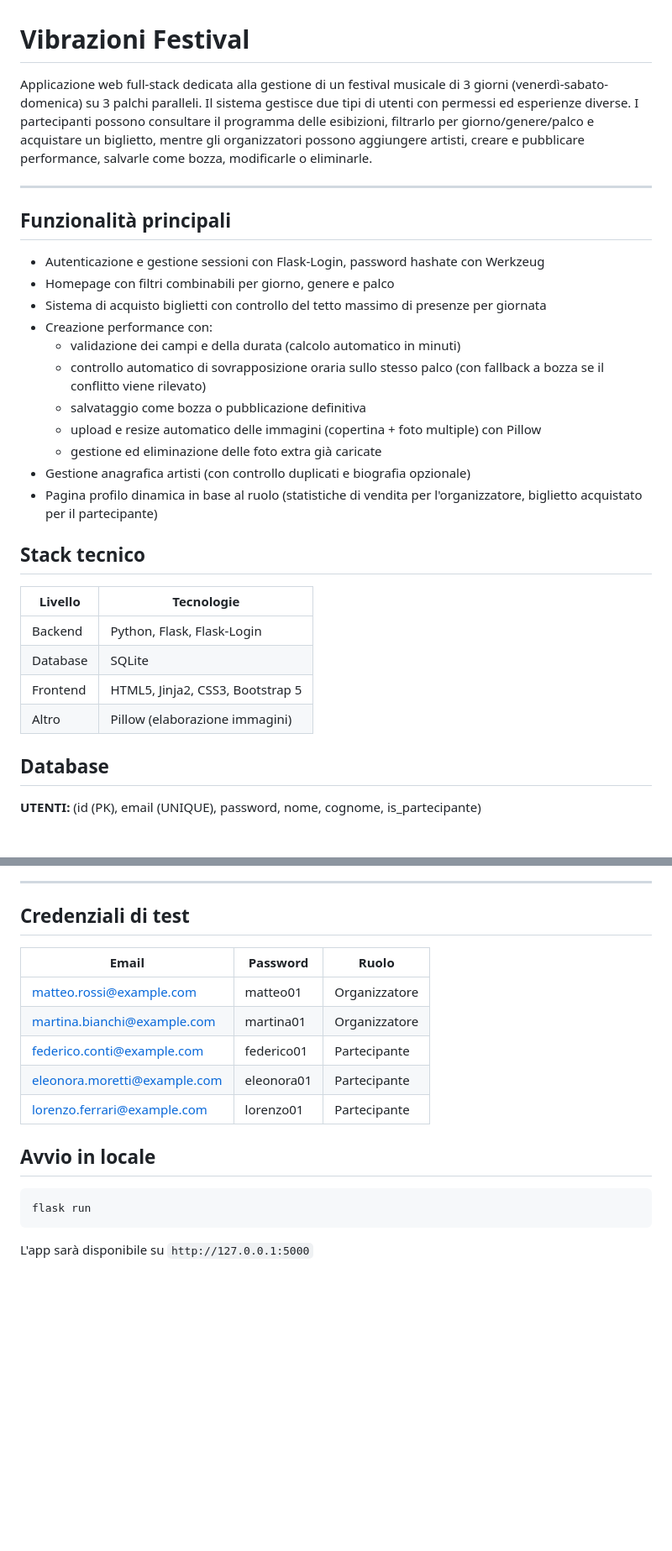
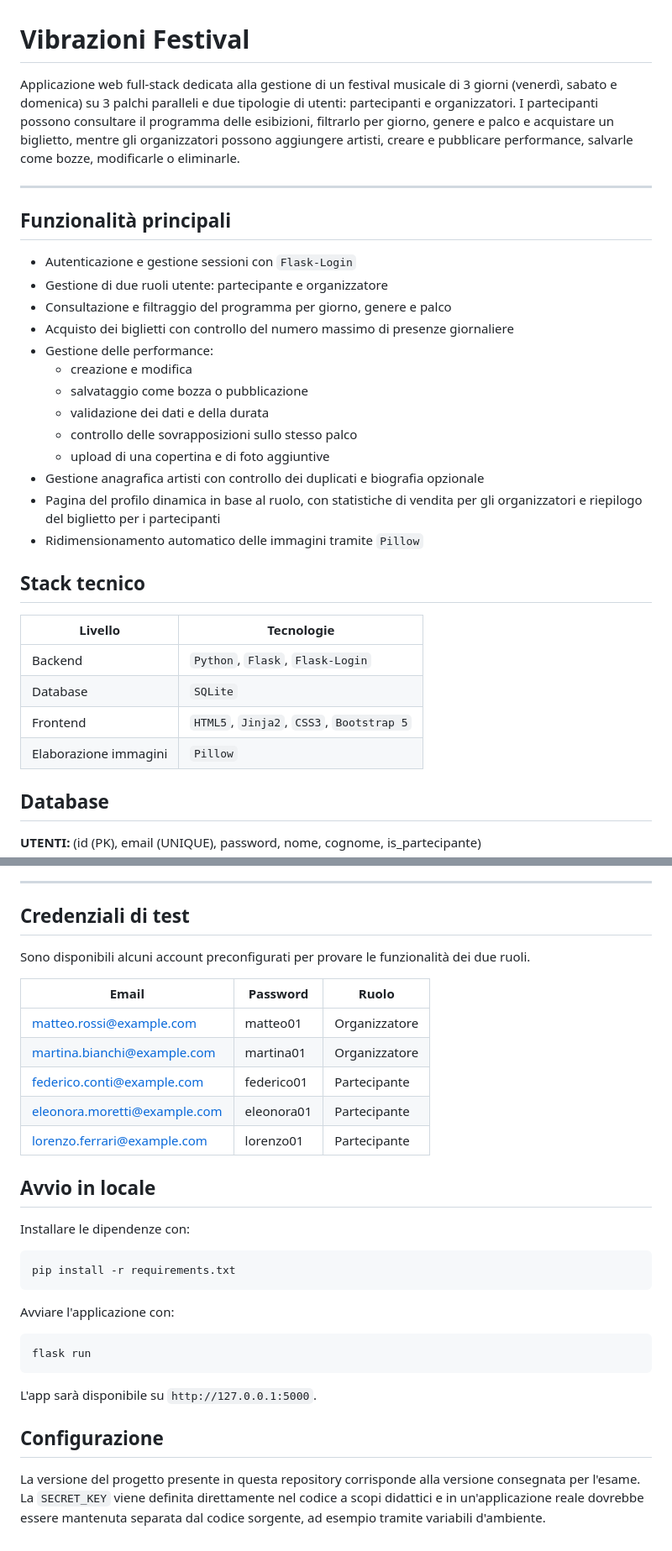
Before and after one commit to VirginiaRuscitto/vibrazioni-festival, a Markdown page: README.md, 2 parts joined by grey strips. Shown at 84% size. Drawn GitHub-style; blank space fills up the shorter version.

````diff
--- a/README.md
+++ b/README.md
@@ -1,31 +1,33 @@
 # Vibrazioni Festival
 
-Applicazione web full-stack dedicata alla gestione di un festival musicale di 3 giorni (venerdì-sabato-domenica) su 3 palchi paralleli. Il sistema gestisce due tipi di utenti con permessi ed esperienze diverse. I partecipanti possono consultare il programma delle esibizioni, filtrarlo per giorno/genere/palco e acquistare un biglietto, mentre gli organizzatori possono aggiungere artisti, creare e pubblicare performance, salvarle come bozza, modificarle o eliminarle.
+Applicazione web full-stack dedicata alla gestione di un festival musicale di 3 giorni (venerdì, sabato e domenica) su 3 palchi paralleli e due tipologie di utenti: partecipanti e organizzatori. I partecipanti possono consultare il programma delle esibizioni, filtrarlo per giorno, genere e palco e acquistare un biglietto, mentre gli organizzatori possono aggiungere artisti, creare e pubblicare performance, salvarle come bozze, modificarle o eliminarle.
 
 ---
 
 ## Funzionalità principali
 
-- Autenticazione e gestione sessioni con Flask-Login, password hashate con Werkzeug
-- Homepage con filtri combinabili per giorno, genere e palco
-- Sistema di acquisto biglietti con controllo del tetto massimo di presenze per giornata
-- Creazione performance con:
-  - validazione dei campi e della durata (calcolo automatico in minuti)
-  - controllo automatico di sovrapposizione oraria sullo stesso palco (con fallback a bozza se il conflitto viene rilevato)
-  - salvataggio come bozza o pubblicazione definitiva
-  - upload e resize automatico delle immagini (copertina + foto multiple) con Pillow
-  - gestione ed eliminazione delle foto extra già caricate
-- Gestione anagrafica artisti (con controllo duplicati e biografia opzionale)
-- Pagina profilo dinamica in base al ruolo (statistiche di vendita per l'organizzatore, biglietto acquistato per il partecipante)
+- Autenticazione e gestione sessioni con `Flask-Login`
+- Gestione di due ruoli utente: partecipante e organizzatore
+- Consultazione e filtraggio del programma per giorno, genere e palco
+- Acquisto dei biglietti con controllo del numero massimo di presenze giornaliere
+- Gestione delle performance:
+  - creazione e modifica
+  - salvataggio come bozza o pubblicazione
+  - validazione dei dati e della durata
+  - controllo delle sovrapposizioni sullo stesso palco
+  - upload di una copertina e di foto aggiuntive
+- Gestione anagrafica artisti con controllo dei duplicati e biografia opzionale
+- Pagina del profilo dinamica in base al ruolo, con statistiche di vendita per gli organizzatori e riepilogo del biglietto per i partecipanti
+- Ridimensionamento automatico delle immagini tramite `Pillow`
 
 ## Stack tecnico
 
 | Livello | Tecnologie |
 |---|---|
-| Backend | Python, Flask, Flask-Login |
-| Database | SQLite |
-| Frontend | HTML5, Jinja2, CSS3, Bootstrap 5 |
-| Altro | Pillow (elaborazione immagini) |
+| Backend | `Python`, `Flask`, `Flask-Login` |
+| Database | `SQLite` |
+| Frontend | `HTML5`, `Jinja2`, `CSS3`, `Bootstrap 5` |
+| Elaborazione immagini | `Pillow` |
 
 ## Database
 
@@ -62,6 +64,8 @@ Applicazione web full-stack dedicata alla gestione di un festival musicale di 3
 
 ## Credenziali di test
 
+Sono disponibili alcuni account preconfigurati per provare le funzionalità dei due ruoli.
+
 | Email | Password | Ruolo |
 |---|---|---|
 | matteo.rossi@example.com | matteo01 | Organizzatore |
@@ -71,8 +75,15 @@ Applicazione web full-stack dedicata alla gestione di un festival musicale di 3
 | lorenzo.ferrari@example.com | lorenzo01 | Partecipante |
 
 ## Avvio in locale
-
+Installare le dipendenze con:
+```bash
+pip install -r requirements.txt
+```
+Avviare l'applicazione con:
 ```bash
 flask run
 ```
-L'app sarà disponibile su `http://127.0.0.1:5000`
+L'app sarà disponibile su `http://127.0.0.1:5000`.
+
+## Configurazione
+La versione del progetto presente in questa repository corrisponde alla versione consegnata per l'esame. La `SECRET_KEY` viene definita direttamente nel codice a scopi didattici e in un'applicazione reale dovrebbe essere mantenuta separata dal codice sorgente, ad esempio tramite variabili d'ambiente.
````
